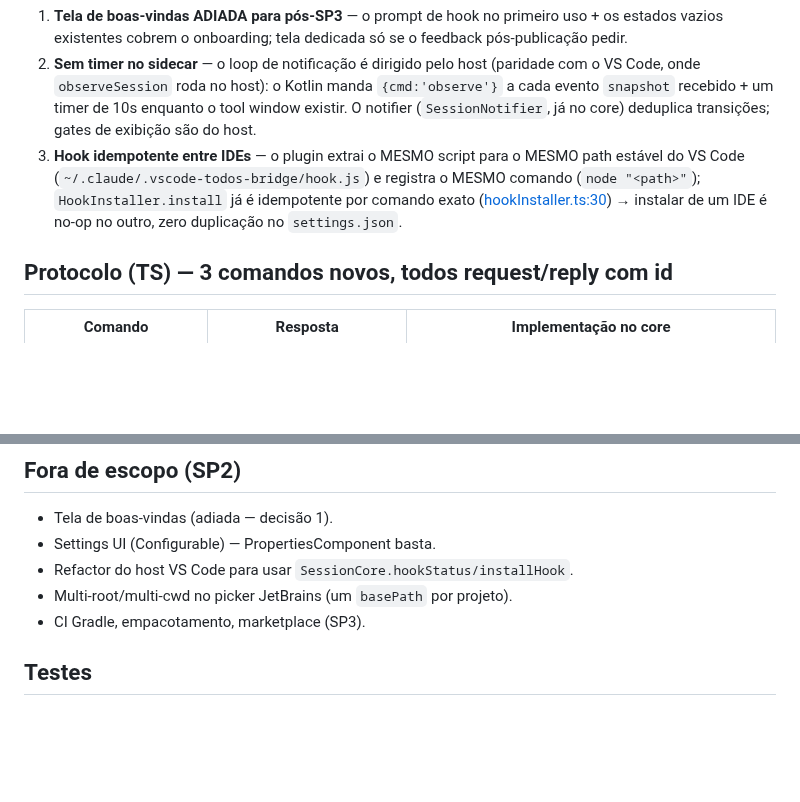
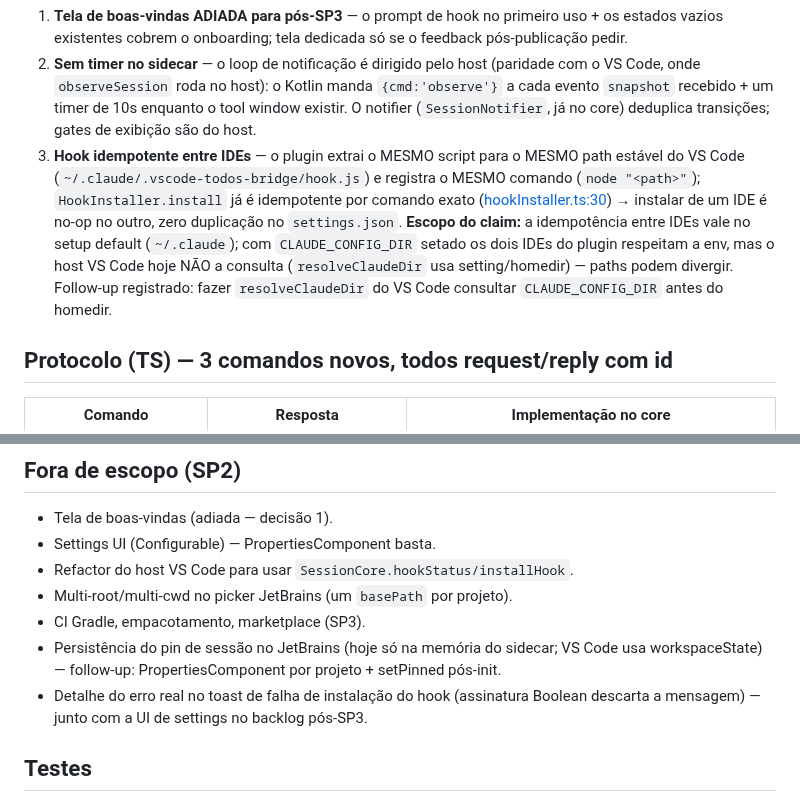
Before and after one commit to carlosdealmeida/claude-todos-vscode, a Markdown page: docs/specs/2026-07-21-sp2-native-bridges-design.md, 2 parts joined by grey strips. GitHub-like rendering; blank space fills up the shorter version.

Commit message:
docs(specs): SP2 — escopo do claim de idempotência + follow-ups registrados
Co-Authored-By: Claude Opus 4.8 <noreply@anthropic.com>

```diff
--- a/docs/specs/2026-07-21-sp2-native-bridges-design.md
+++ b/docs/specs/2026-07-21-sp2-native-bridges-design.md
@@ -17,7 +17,11 @@ abre o transcript, picker de sessão, instalação do hook com prompt de primeir
    do VS Code (`~/.claude/.vscode-todos-bridge/hook.js`) e registra o MESMO comando
    (`node "<path>"`); `HookInstaller.install` já é idempotente por comando exato
    ([hookInstaller.ts:30](../../src/services/hookInstaller.ts#L30)) → instalar de um IDE é
-   no-op no outro, zero duplicação no `settings.json`.
+   no-op no outro, zero duplicação no `settings.json`. **Escopo do claim:** a idempotência
+   entre IDEs vale no setup default (`~/.claude`); com `CLAUDE_CONFIG_DIR` setado os dois IDEs
+   do plugin respeitam a env, mas o host VS Code hoje NÃO a consulta (`resolveClaudeDir` usa
+   setting/homedir) — paths podem divergir. Follow-up registrado: fazer `resolveClaudeDir` do
+   VS Code consultar `CLAUDE_CONFIG_DIR` antes do homedir.
 
 ## Protocolo (TS) — 3 comandos novos, todos request/reply com id
 
@@ -114,6 +118,10 @@ abre o transcript, picker de sessão, instalação do hook com prompt de primeir
 - Refactor do host VS Code para usar `SessionCore.hookStatus/installHook`.
 - Multi-root/multi-cwd no picker JetBrains (um `basePath` por projeto).
 - CI Gradle, empacotamento, marketplace (SP3).
+- Persistência do pin de sessão no JetBrains (hoje só na memória do sidecar; VS Code usa
+  workspaceState) — follow-up: PropertiesComponent por projeto + setPinned pós-init.
+- Detalhe do erro real no toast de falha de instalação do hook (assinatura Boolean descarta a
+  mensagem) — junto com a UI de settings no backlog pós-SP3.
 
 ## Testes
 
```
